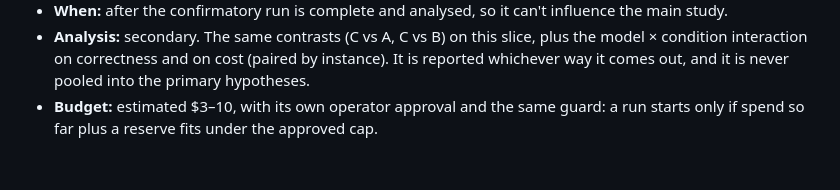
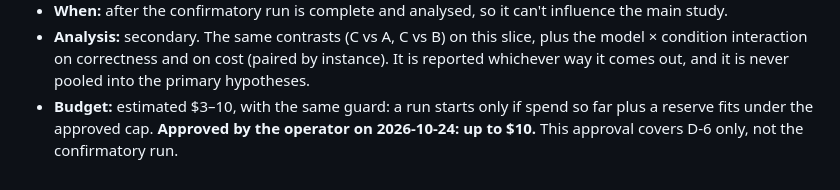
Before and after one commit to voodoomods/hypgraph, a Markdown page: studies/harmony/DEVIATIONS.md, the part around the change. GitHub-like rendering.

Commit message:
Harmony D-6: operator approved a budget of up to $10
Co-Authored-By: Claude Opus 5.5 <noreply@anthropic.com>

```diff
--- a/studies/harmony/DEVIATIONS.md
+++ b/studies/harmony/DEVIATIONS.md
@@ -63,5 +63,6 @@ chosen after seeing results.
 - **Analysis:** secondary. The same contrasts (C vs A, C vs B) on this slice, plus the model × condition
   interaction on correctness and on cost (paired by instance). It is reported whichever way it comes out, and it
   is never pooled into the primary hypotheses.
-- **Budget:** estimated $3–10, with its own operator approval and the same guard: a run starts only if spend so
-  far plus a reserve fits under the approved cap.
+- **Budget:** estimated $3–10, with the same guard: a run starts only if spend so far plus a reserve fits under
+  the approved cap. **Approved by the operator on 2026-10-24: up to $10.** This approval covers D-6 only, not the
+  confirmatory run.
```
